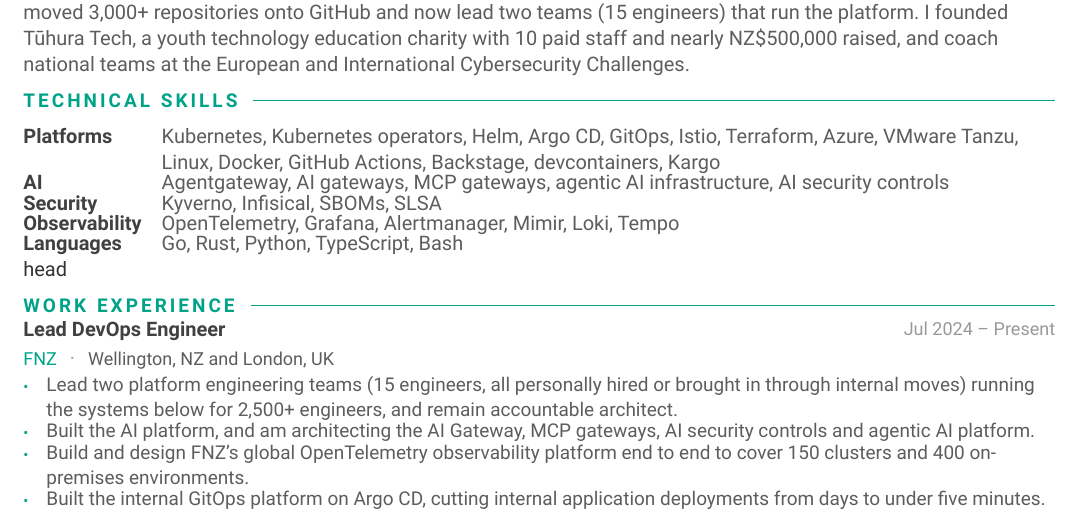
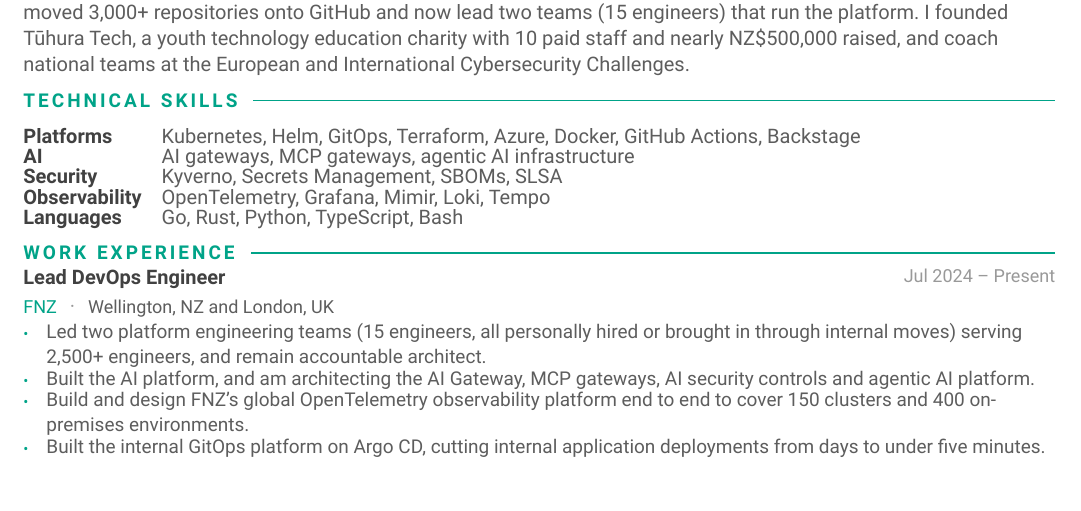
Before and after one commit to Darkflame72/site, a Typst document (cv/resume.typ): part of page 1 of 2, cut so that both start at the same text. Compiled offline with Typst 0.15.

Commit message:
fix: minor rewords and cleanup

```diff
--- a/cv/resume.typ
+++ b/cv/resume.typ
@@ -152,16 +152,16 @@
   column-gutter: 10pt,
   row-gutter: 3pt,
   text(weight: "bold", fill: darktext)[Platforms],
-  text(fill: graytext)[Kubernetes, Kubernetes operators, Helm, Argo CD, GitOps, Istio, Terraform, Azure, VMware Tanzu, Linux, Docker, GitHub Actions, Backstage, devcontainers, Kargo],
+  text(fill: graytext)[Kubernetes, Helm, GitOps, Terraform, Azure, Docker, GitHub Actions, Backstage],
   text(weight: "bold", fill: darktext)[AI],
-  text(fill: graytext)[Agentgateway, AI gateways, MCP gateways, agentic AI infrastructure, AI security controls],
+  text(fill: graytext)[AI gateways, MCP gateways, agentic AI infrastructure],
   text(weight: "bold", fill: darktext)[Security],
-  text(fill: graytext)[Kyverno, Infisical, SBOMs, SLSA],
+  text(fill: graytext)[Kyverno, Secrets Management, SBOMs, SLSA],
   text(weight: "bold", fill: darktext)[Observability],
-  text(fill: graytext)[OpenTelemetry, Grafana, Alertmanager, Mimir, Loki, Tempo],
+  text(fill: graytext)[OpenTelemetry, Grafana, Mimir, Loki, Tempo],
   text(weight: "bold", fill: darktext)[Languages],
   text(fill: graytext)[Go, Rust, Python, TypeScript, Bash],
-)head
+)
 
 // ─────────────────────────────────────────────────────────────────────────────
 // WORK EXPERIENCE
@@ -170,7 +170,7 @@
 #section("Work Experience")
 
 #entry("Lead DevOps Engineer", "FNZ", "Wellington, NZ and London, UK", "Jul 2024 – Present")[
-  - Lead two platform engineering teams (15 engineers, all personally hired or brought in through internal moves) running the systems below for 2,500+ engineers, and remain accountable architect.
+  - Led two platform engineering teams (15 engineers, all personally hired or brought in through internal moves) serving 2,500+ engineers, and remain accountable architect.
   - Built the AI platform, and am architecting the AI Gateway, MCP gateways, AI security controls and agentic AI platform.
   - Build and design FNZ's global OpenTelemetry observability platform end to end to cover 150 clusters and 400 on-premises environments.
   - Built the internal GitOps platform on Argo CD, cutting internal application deployments from days to under five minutes.
```
